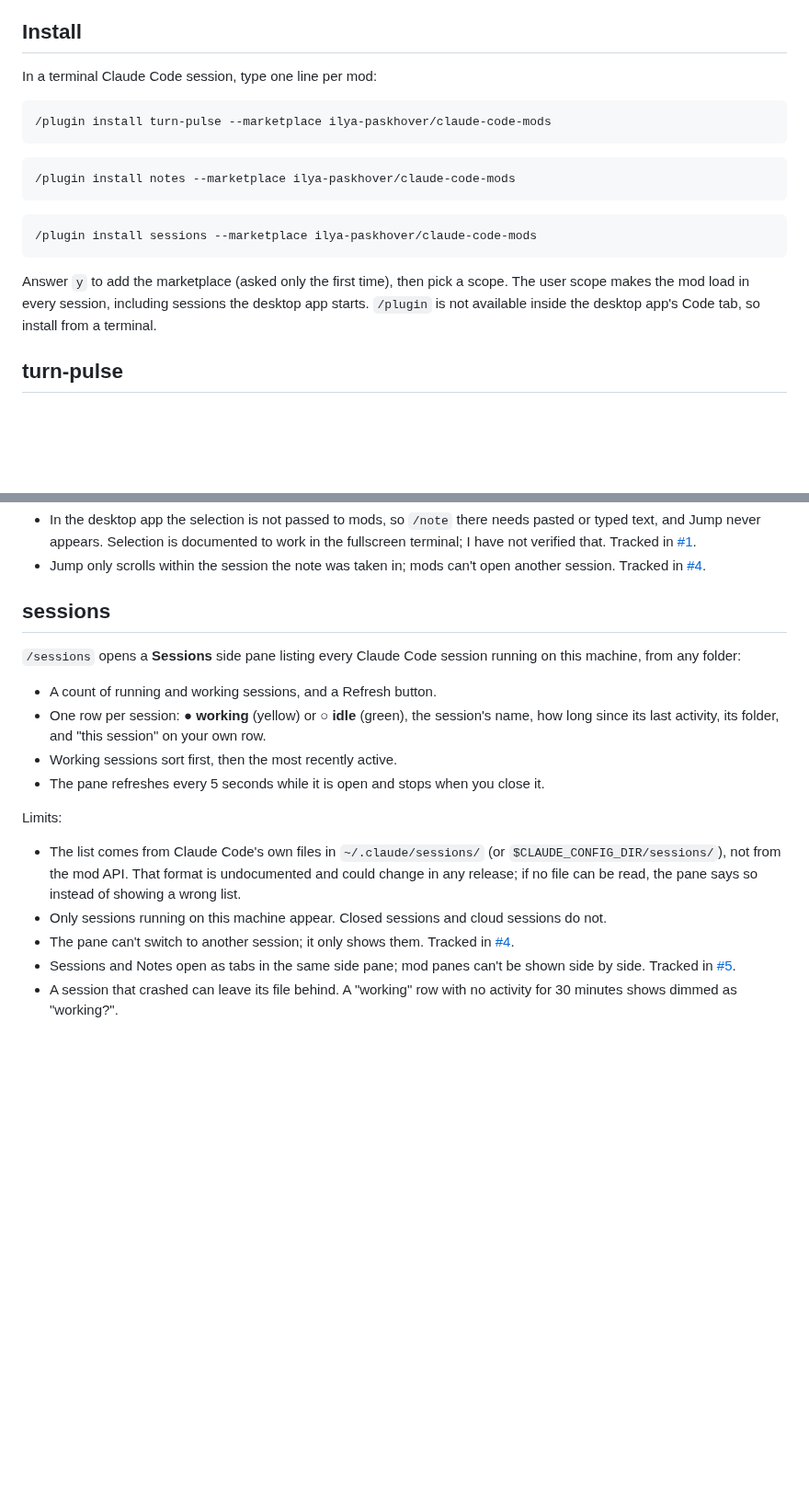
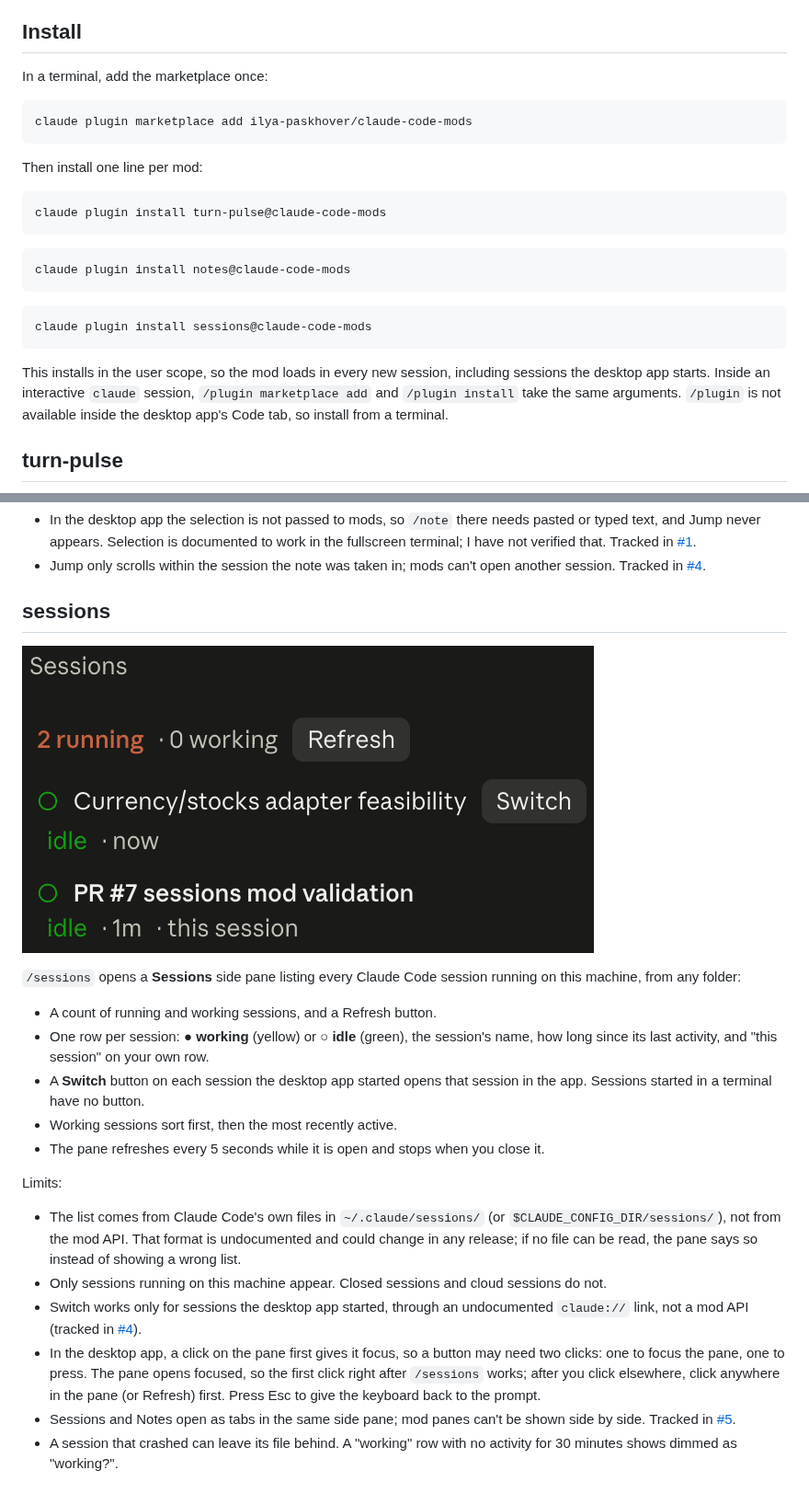
Before and after one commit to ilya-paskhover/claude-code-mods, a Markdown page: README.md, 2 parts joined by grey strips. Shown at 92% size. Rendered like a GitHub page; pictures changed too: docs/sessions.png (added); blank space fills up the shorter version.

````diff
--- a/README.md
+++ b/README.md
@@ -12,21 +12,27 @@ Small mods for [Claude Code](https://claude.com/claude-code), built on its funct
 
 ## Install
 
-In a terminal Claude Code session, type one line per mod:
+In a terminal, add the marketplace once:
 
 ```
-/plugin install turn-pulse --marketplace ilya-paskhover/claude-code-mods
+claude plugin marketplace add ilya-paskhover/claude-code-mods
+```
+
+Then install one line per mod:
+
+```
+claude plugin install turn-pulse@claude-code-mods
 ```
 
 ```
-/plugin install notes --marketplace ilya-paskhover/claude-code-mods
+claude plugin install notes@claude-code-mods
 ```
 
 ```
-/plugin install sessions --marketplace ilya-paskhover/claude-code-mods
+claude plugin install sessions@claude-code-mods
 ```
 
-Answer `y` to add the marketplace (asked only the first time), then pick a scope. The user scope makes the mod load in every session, including sessions the desktop app starts. `/plugin` is not available inside the desktop app's Code tab, so install from a terminal.
+This installs in the user scope, so the mod loads in every new session, including sessions the desktop app starts. Inside an interactive `claude` session, `/plugin marketplace add` and `/plugin install` take the same arguments. `/plugin` is not available inside the desktop app's Code tab, so install from a terminal.
 
 ## turn-pulse
 
@@ -63,10 +69,13 @@ Limits:
 
 ## sessions
 
+![sessions: the Sessions side pane with two running sessions and a Switch button](docs/sessions.png)
+
 `/sessions` opens a **Sessions** side pane listing every Claude Code session running on this machine, from any folder:
 
 - A count of running and working sessions, and a Refresh button.
-- One row per session: ● **working** (yellow) or ○ **idle** (green), the session's name, how long since its last activity, its folder, and "this session" on your own row.
+- One row per session: ● **working** (yellow) or ○ **idle** (green), the session's name, how long since its last activity, and "this session" on your own row.
+- A **Switch** button on each session the desktop app started opens that session in the app. Sessions started in a terminal have no button.
 - Working sessions sort first, then the most recently active.
 - The pane refreshes every 5 seconds while it is open and stops when you close it.
 
@@ -74,7 +83,8 @@ Limits:
 
 - The list comes from Claude Code's own files in `~/.claude/sessions/` (or `$CLAUDE_CONFIG_DIR/sessions/`), not from the mod API. That format is undocumented and could change in any release; if no file can be read, the pane says so instead of showing a wrong list.
 - Only sessions running on this machine appear. Closed sessions and cloud sessions do not.
-- The pane can't switch to another session; it only shows them. Tracked in [#4](https://github.com/ilya-paskhover/claude-code-mods/issues/4).
+- Switch works only for sessions the desktop app started, through an undocumented `claude://` link, not a mod API (tracked in [#4](https://github.com/ilya-paskhover/claude-code-mods/issues/4)).
+- In the desktop app, a click on the pane first gives it focus, so a button may need two clicks: one to focus the pane, one to press. The pane opens focused, so the first click right after `/sessions` works; after you click elsewhere, click anywhere in the pane (or Refresh) first. Press Esc to give the keyboard back to the prompt.
 - Sessions and Notes open as tabs in the same side pane; mod panes can't be shown side by side. Tracked in [#5](https://github.com/ilya-paskhover/claude-code-mods/issues/5).
 - A session that crashed can leave its file behind. A "working" row with no activity for 30 minutes shows dimmed as "working?".
 
````
Also changed, not shown: 4 other files.
